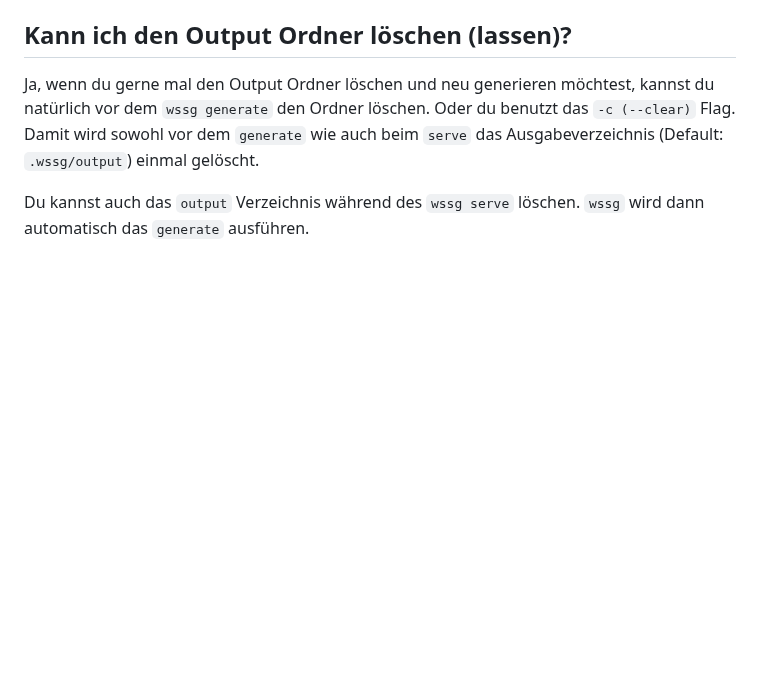
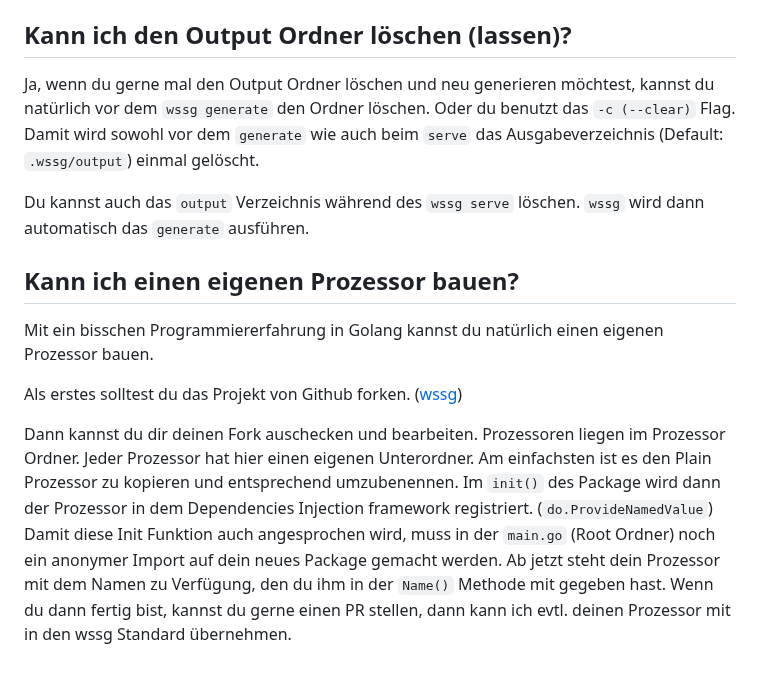
Before and after one commit to willie68/wssg, a Markdown page: README.md, the part around the change. GitHub-like rendering; blank space fills up the shorter version.

Commit message:
docu the the last commit

```diff
--- a/README.md
+++ b/README.md
@@ -332,3 +332,11 @@ upl-40:
 Ja, wenn du gerne mal den Output Ordner löschen und neu generieren möchtest, kannst du natürlich vor dem `wssg generate` den Ordner löschen. Oder du benutzt das `-c (--clear)` Flag. Damit wird sowohl vor dem `generate` wie auch beim `serve` das Ausgabeverzeichnis (Default: `.wssg/output`) einmal gelöscht.
 
 Du kannst auch das `output` Verzeichnis während des `wssg serve` löschen. `wssg` wird dann automatisch das `generate` ausführen.
+
+## Kann ich einen eigenen Prozessor bauen?
+
+Mit ein bisschen Programmiererfahrung in Golang kannst du natürlich einen eigenen Prozessor bauen.
+
+Als erstes solltest du das Projekt von Github forken. ([wssg](http://github.com/willie68/wssg))
+
+Dann kannst du dir deinen Fork auschecken und bearbeiten. Prozessoren liegen im Prozessor Ordner. Jeder Prozessor hat hier einen eigenen Unterordner.  Am einfachsten ist es den Plain Prozessor zu kopieren und entsprechend umzubenennen.  Im `init()` des Package wird dann der Prozessor in dem Dependencies Injection framework registriert. (`do.ProvideNamedValue`) Damit diese Init Funktion auch angesprochen wird, muss in der `main.go` (Root Ordner) noch ein anonymer Import auf dein neues Package gemacht werden.  Ab jetzt steht dein Prozessor mit dem Namen zu Verfügung, den du ihm in der `Name()` Methode mit gegeben hast. Wenn du dann fertig bist, kannst du gerne einen PR stellen, dann kann ich evtl. deinen Prozessor mit in den wssg Standard übernehmen.
```
